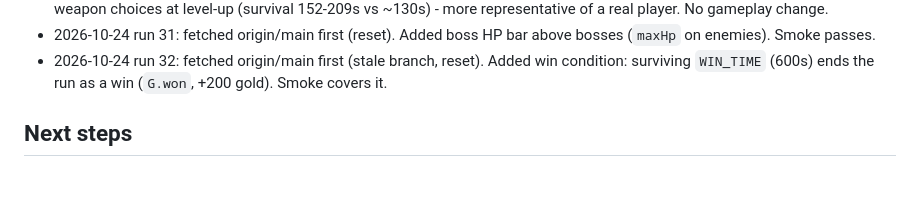
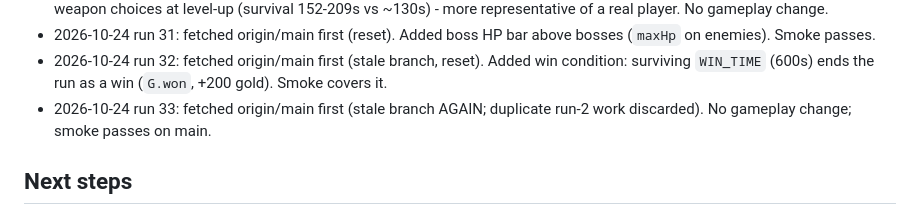
Before and after one commit to tonyjmartinez/tonezone-survivor, a Markdown page: MEMORY.md, the part around the change. GitHub-like rendering; blank space fills up the shorter version.

Commit message:
Log run 33 (stale branch reset) (#35)
Claude-Session: https://claude.ai/code/session_0189doWB82gsjcP5NKTirWEo

Co-authored-by: Claude <noreply@anthropic.com>

```diff
--- a/MEMORY.md
+++ b/MEMORY.md
@@ -36,5 +36,6 @@
 - 2026-10-24 run 30: fetched origin/main first (branch stale AGAIN; re-did duplicate run-2 work, discarded). Bot now prefers weapon choices at level-up (survival 152-209s vs ~130s) - more representative of a real player. No gameplay change.
 - 2026-10-24 run 31: fetched origin/main first (reset). Added boss HP bar above bosses (`maxHp` on enemies). Smoke passes.
 - 2026-10-24 run 32: fetched origin/main first (stale branch, reset). Added win condition: surviving `WIN_TIME` (600s) ends the run as a win (`G.won`, +200 gold). Smoke covers it.
+- 2026-10-24 run 33: fetched origin/main first (stale branch AGAIN; duplicate run-2 work discarded). No gameplay change; smoke passes on main.
 ## Next steps
 - Check `origin/main` before starting (parallel session branches exist). use hash for weapon queries (low value), more weapons/enemy variety, sprite polish for projectiles, real playtest balance (5+ min). See ROADMAP "Next".
```
